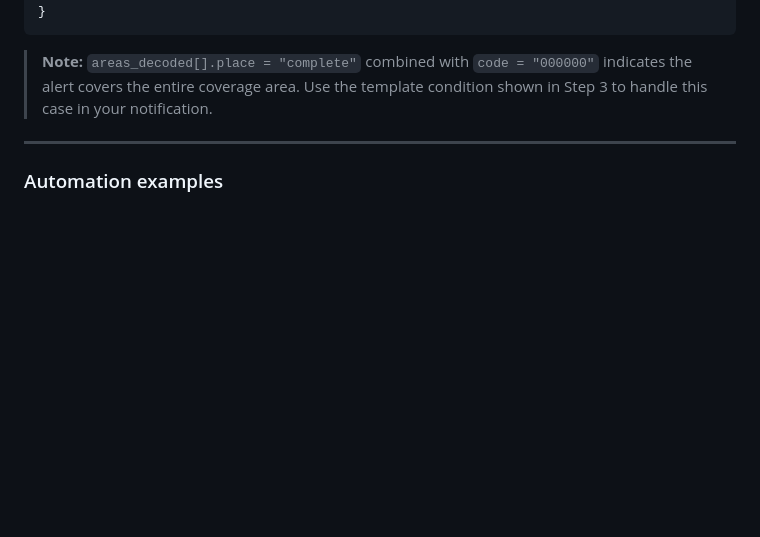
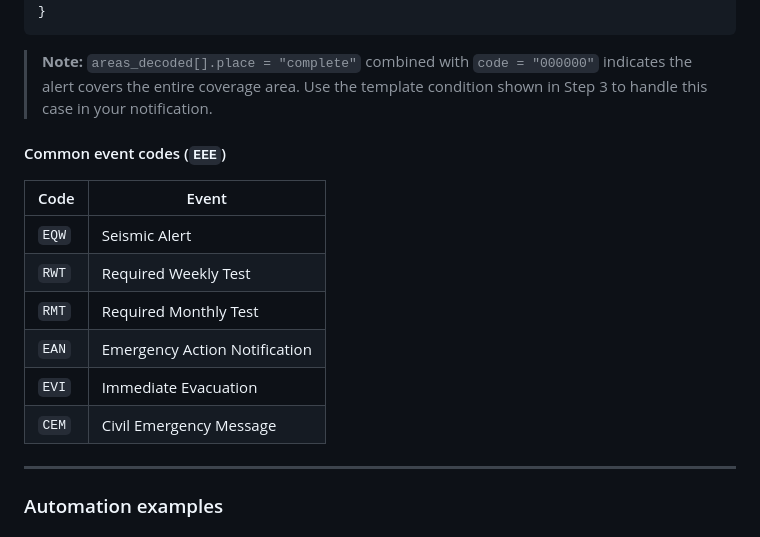
Before and after one commit to jhonjrd/EAS-SAMEmon, a Markdown page: README.md, the part around the change. GitHub-like rendering; blank space fills up the shorter version.

Commit message:
docs(readme): add common EEE event code reference table

```diff
--- a/README.md
+++ b/README.md
@@ -366,6 +366,17 @@ The Webhook delivers a JSON object on every decoded alert. The structure is the
 
 > **Note:** `areas_decoded[].place = "complete"` combined with `code = "000000"` indicates the alert covers the entire coverage area. Use the template condition shown in Step 3 to handle this case in your notification.
 
+#### Common event codes (`EEE`)
+
+| Code | Event |
+|------|-------|
+| `EQW` | Seismic Alert |
+| `RWT` | Required Weekly Test |
+| `RMT` | Required Monthly Test |
+| `EAN` | Emergency Action Notification |
+| `EVI` | Immediate Evacuation |
+| `CEM` | Civil Emergency Message |
+
 ---
 
 ### Automation examples
```
